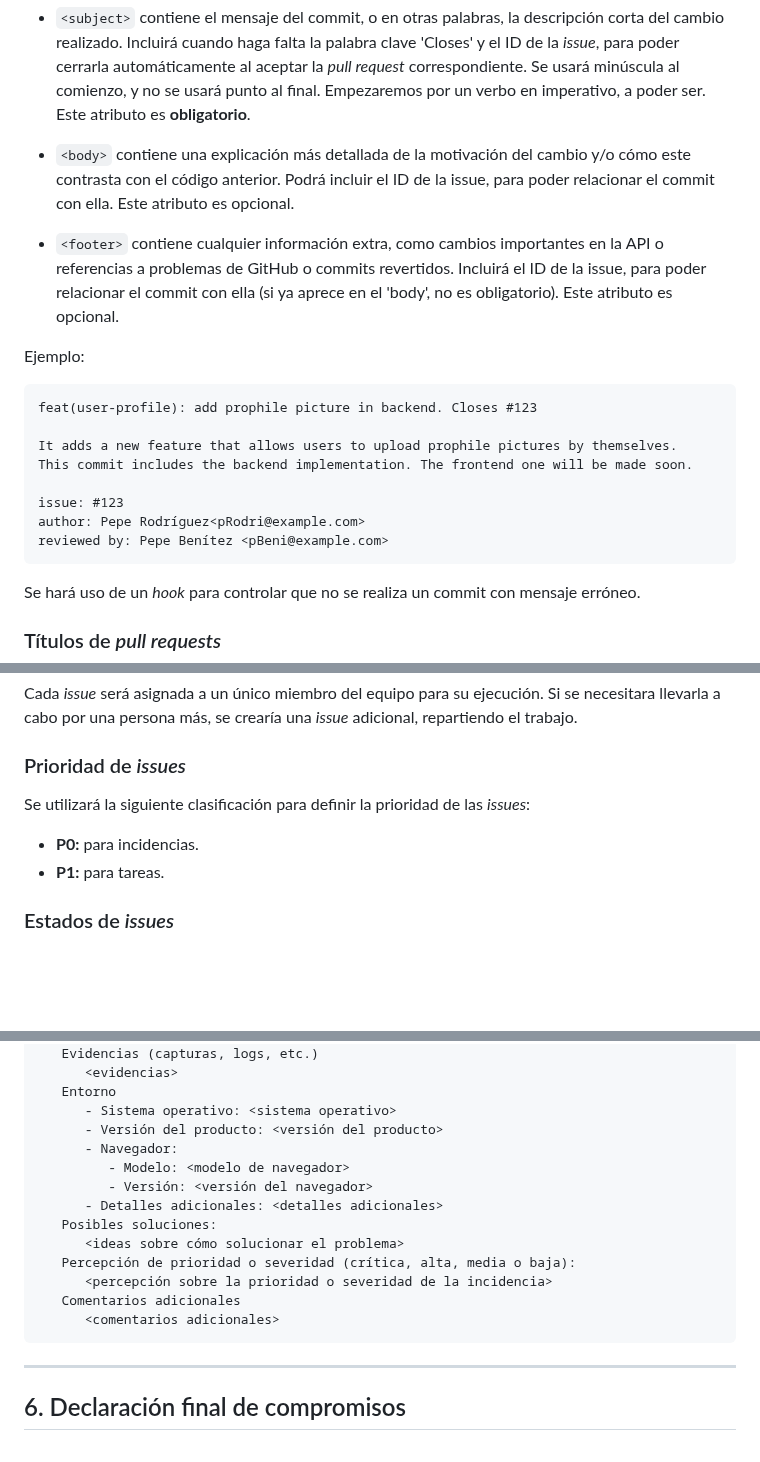
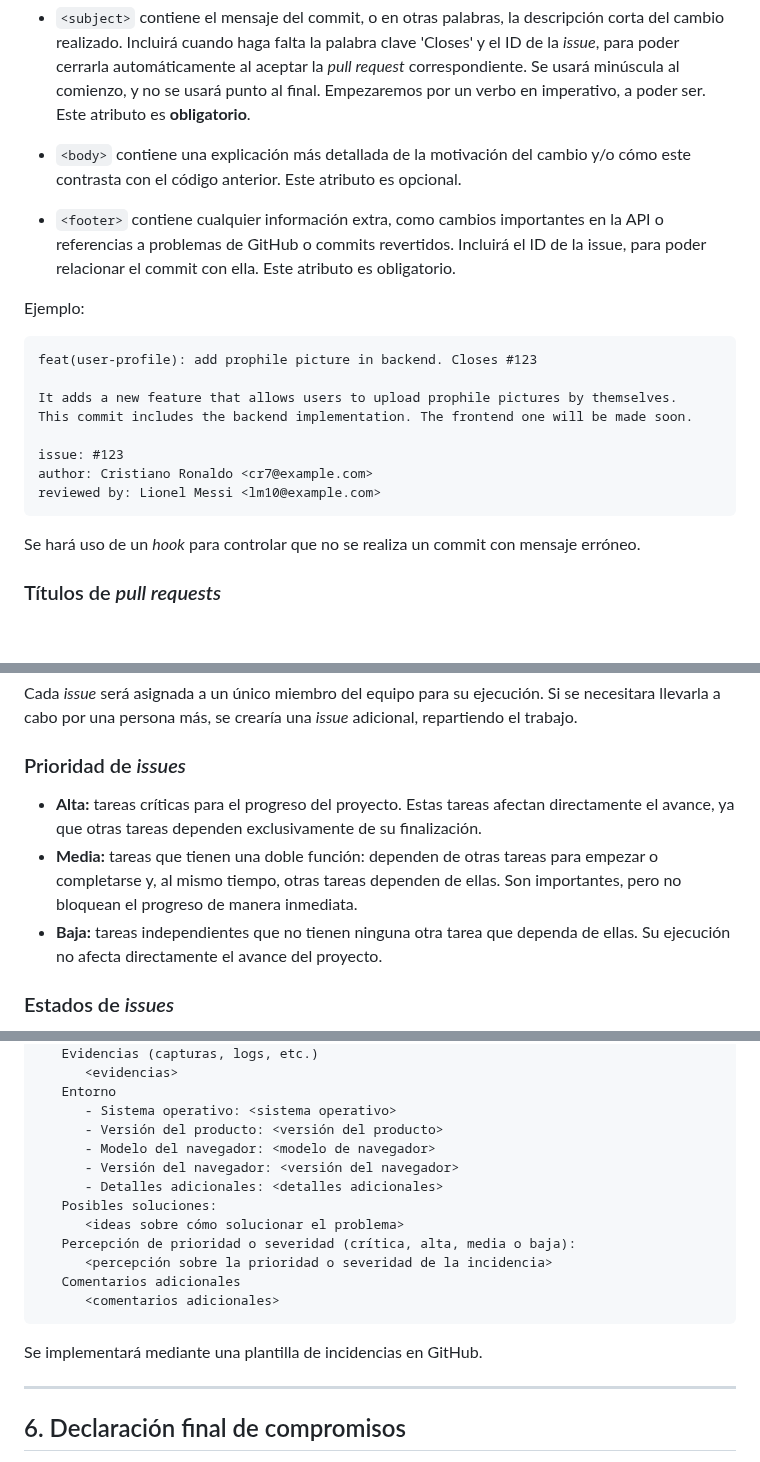
Before and after one commit to davidgonmar/uvlhub-egc, a Markdown page: documentation/g1/Acta_fundacional-G1.md, 3 parts joined by grey strips. Drawn GitHub-style; blank space fills up the shorter version.

Commit message:
docs: add clarification to 'acta fundacional'

````diff
--- a/documentation/g1/Acta_fundacional-G1.md
+++ b/documentation/g1/Acta_fundacional-G1.md
@@ -299,9 +299,9 @@ Explicación:
 
 - `<subject>` contiene el mensaje del commit, o en otras palabras, la descripción corta del cambio realizado. Incluirá cuando haga falta la palabra clave 'Closes' y el ID de la _issue_, para poder cerrarla automáticamente al aceptar la _pull request_ correspondiente. Se usará minúscula al comienzo, y no se usará punto al final. Empezaremos por un verbo en imperativo, a poder ser. Este atributo es **obligatorio**.
 
-- `<body>` contiene una explicación más detallada de la motivación del cambio y/o cómo este contrasta con el código anterior. Podrá incluir el ID de la issue, para poder relacionar el commit con ella. Este atributo es opcional.
+- `<body>` contiene una explicación más detallada de la motivación del cambio y/o cómo este contrasta con el código anterior. Este atributo es opcional.
 
-- `<footer>` contiene cualquier información extra, como cambios importantes en la API o referencias a problemas de GitHub o commits revertidos. Incluirá el ID de la issue, para poder relacionar el commit con ella (si ya aprece en el 'body', no es obligatorio). Este atributo es opcional.
+- `<footer>` contiene cualquier información extra, como cambios importantes en la API o referencias a problemas de GitHub o commits revertidos. Incluirá el ID de la issue, para poder relacionar el commit con ella. Este atributo es obligatorio.
 
 Ejemplo:
 
@@ -312,8 +312,8 @@ It adds a new feature that allows users to upload prophile pictures by themselve
 This commit includes the backend implementation. The frontend one will be made soon.
 
 issue: #123
-author: Pepe Rodríguez<pRodri@example.com>
-reviewed by: Pepe Benítez <pBeni@example.com>
+author: Cristiano Ronaldo <cr7@example.com>
+reviewed by: Lionel Messi <lm10@example.com>
 ```
 
 Se hará uso de un _hook_ para controlar que no se realiza un commit con mensaje erróneo.
@@ -362,10 +362,9 @@ Cada _issue_ será asignada a un único miembro del equipo para su ejecución. S
 
 
 ### Prioridad de _issues_
-Se utilizará la siguiente clasificación para definir la prioridad de las _issues_:
-
- - **P0:** para incidencias.
- - **P1:** para tareas.
+- **Alta:** tareas críticas para el progreso del proyecto. Estas tareas afectan directamente el avance, ya que otras tareas dependen exclusivamente de su finalización.
+- **Media:** tareas que tienen una doble función: dependen de otras tareas para empezar o completarse y, al mismo tiempo, otras tareas dependen de ellas. Son importantes, pero no bloquean el progreso de manera inmediata.
+- **Baja:** tareas independientes que no tienen ninguna otra tarea que dependa de ellas. Su ejecución no afecta directamente el avance del proyecto.
 
 
 ### Estados de _issues_
@@ -446,9 +447,8 @@ Se usará la siguiente plantilla para estandarizar la escritura de incidencias,
    Entorno
       - Sistema operativo: <sistema operativo>
       - Versión del producto: <versión del producto>
-      - Navegador:
-         - Modelo: <modelo de navegador>
-         - Versión: <versión del navegador>
+      - Modelo del navegador: <modelo de navegador>
+      - Versión del navegador: <versión del navegador>
       - Detalles adicionales: <detalles adicionales>
    Posibles soluciones:
       <ideas sobre cómo solucionar el problema>
@@ -458,6 +458,7 @@ Se usará la siguiente plantilla para estandarizar la escritura de incidencias,
       <comentarios adicionales>
 ```
 
+Se implementará mediante una plantilla de incidencias en GitHub.
 
 
 ---
````
Also changed, not shown: other parts of documentation/g1/Acta_fundacional-G1.md (+3 -1 lines).
